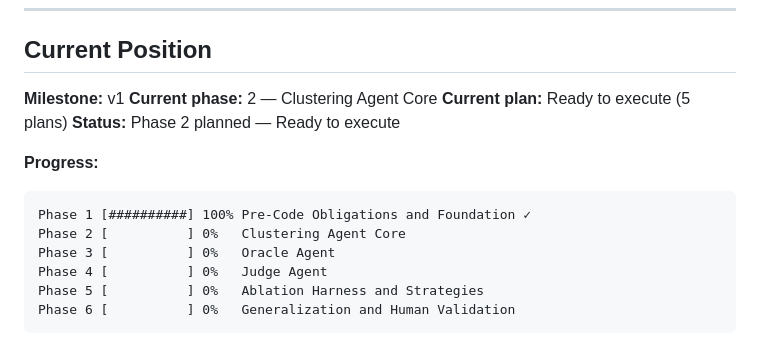
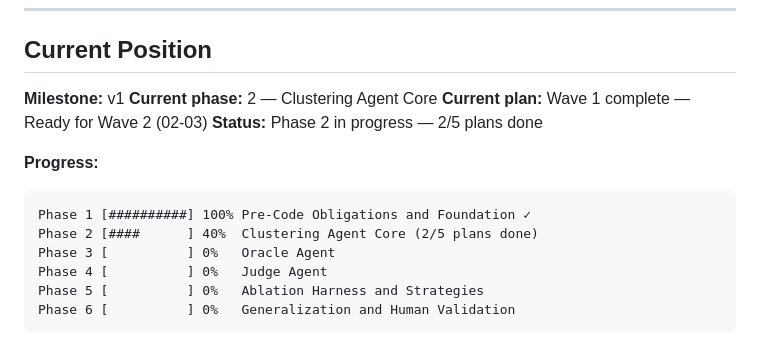
Before and after one commit to Giambac/Large-Scale-Progetto, a Markdown page: .planning/STATE.md, the part around the change. Rendered like a GitHub page.

Commit message:
docs(phase-2): update tracking after wave 1 — 02-02 complete

````diff
--- a/.planning/STATE.md
+++ b/.planning/STATE.md
@@ -17,13 +17,13 @@
 
 **Milestone:** v1
 **Current phase:** 2 — Clustering Agent Core
-**Current plan:** Ready to execute (5 plans)
-**Status:** Phase 2 planned — Ready to execute
+**Current plan:** Wave 1 complete — Ready for Wave 2 (02-03)
+**Status:** Phase 2 in progress — 2/5 plans done
 
 **Progress:**
 ```
 Phase 1 [##########] 100% Pre-Code Obligations and Foundation ✓
-Phase 2 [          ] 0%   Clustering Agent Core
+Phase 2 [####      ] 40%  Clustering Agent Core (2/5 plans done)
 Phase 3 [          ] 0%   Oracle Agent
 Phase 4 [          ] 0%   Judge Agent
 Phase 5 [          ] 0%   Ablation Harness and Strategies
````
Also changed, not shown: .planning/ROADMAP.md (+3 -3 lines).
